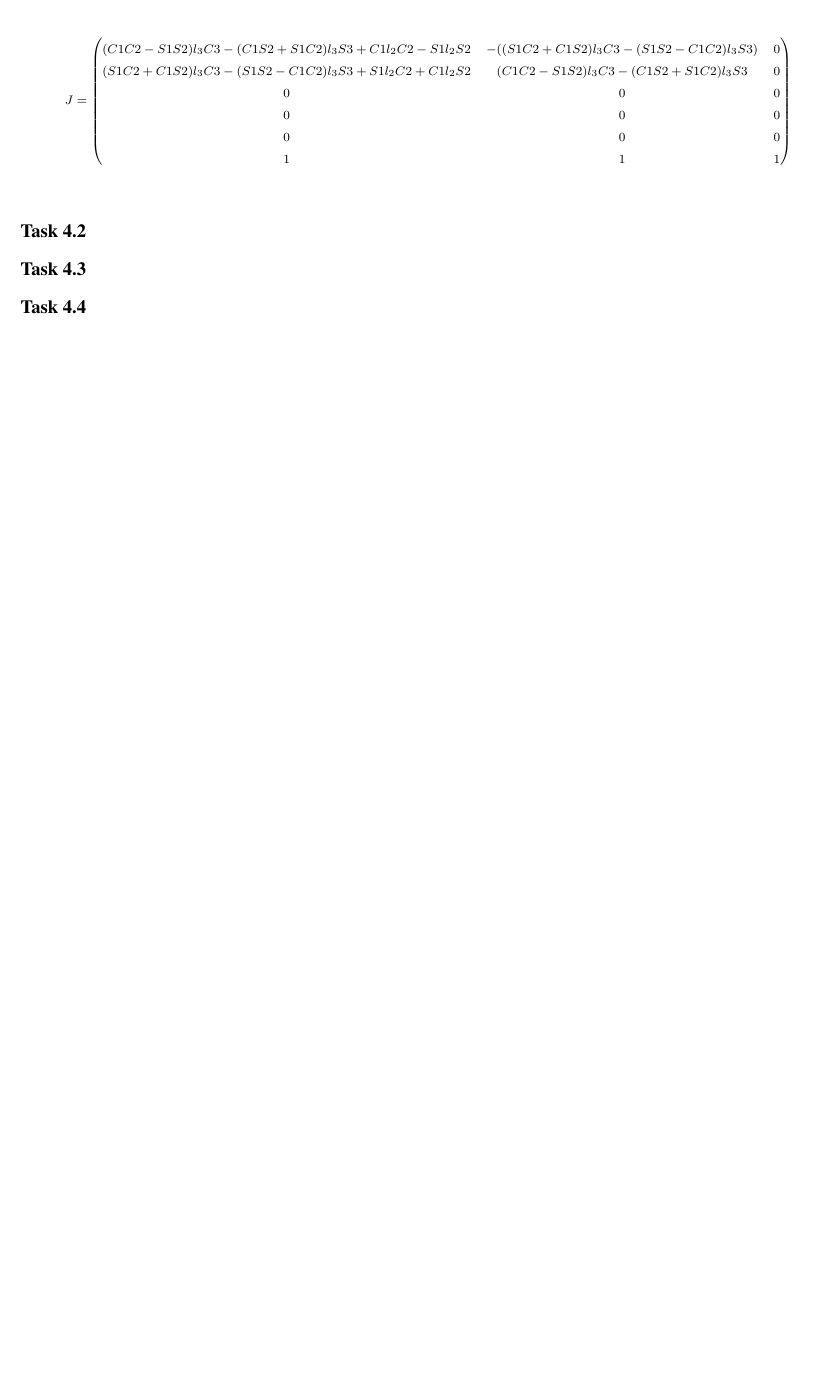
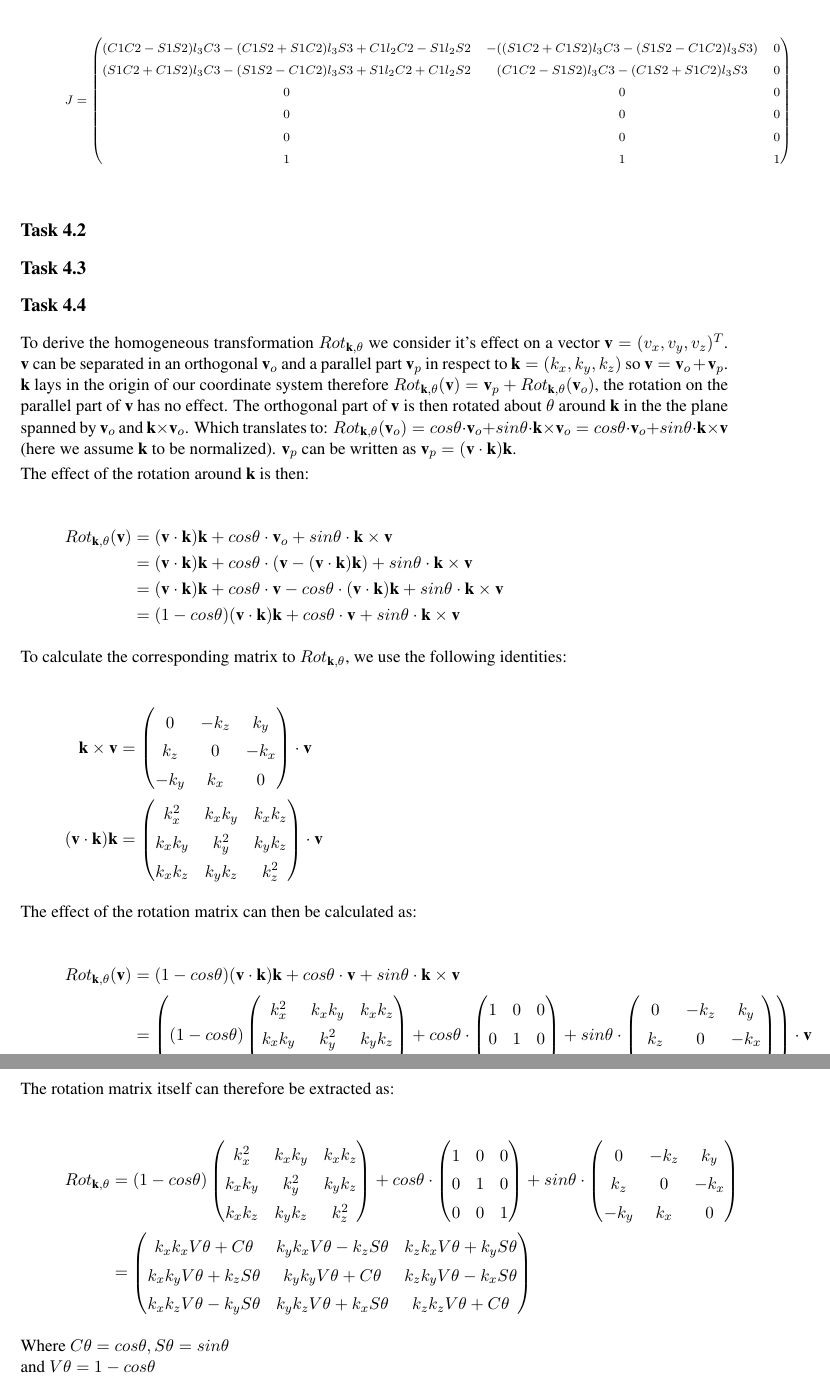
Before and after one commit to Fabse92/RobotTechnology, a LaTeX problem sheet (Assignment4/Assignment4.tex, which reads Assignment4/Task_4_4.tex): part of page 3 of 3 before the commit and two parts of pages 3 and 4 of 4 after it, the two joined at a grey line, cut so that both start at the same text, the shorter picture padded with empty space. Compiled offline with pdfLaTeX.

Commit message:
task 4.4

```diff
--- a/Assignment4/Task_4_4.tex
+++ b/Assignment4/Task_4_4.tex
@@ -1 +1,86 @@
 \subsection*{Task 4.4}
+
+To derive the homogeneous transformation $Rot_{\textbf{k},\theta}$ we consider it's effect on a vector $\textbf{v}=(v_x,v_y,v_z)^T$.
+\textbf{v} can be separated in an orthogonal $\textbf{v}_o$ and a parallel part $\textbf{v}_p$ in respect to $\textbf{k}=(k_x,k_y,k_z)$ so $\textbf{v} = \textbf{v}_o+\textbf{v}_p$.
+\textbf{k} lays in the origin of our coordinate system therefore $Rot_{\textbf{k},\theta}(\textbf{v}) = \textbf{v}_p+Rot_{\textbf{k},\theta}(\textbf{v}_o)$, the rotation on the parallel part of $\textbf{v}$ has no effect.
+The orthogonal part of $\textbf{v}$ is then rotated about $\theta$ around $\textbf{k}$ in the the plane spanned by $\textbf{v}_o$ and $\textbf{k}\times\textbf{v}_o$.
+Which translates to: $Rot_{\textbf{k},\theta}(\textbf{v}_o) = cos\theta\cdot\textbf{v}_o+sin\theta\cdot\textbf{k}\times\textbf{v}_o= cos\theta\cdot\textbf{v}_o+sin\theta\cdot\textbf{k}\times\textbf{v}$ (here we assume \textbf{k} to be normalized). $\textbf{v}_p$ can be written as $\textbf{v}_p = (\textbf{v}\cdot\textbf{k})\textbf{k}$.
+
+The effect of the rotation around \textbf{k} is then:
+
+\begin{align*}
+Rot_{\textbf{k},\theta}(\textbf{v}) &= (\textbf{v}\cdot\textbf{k})\textbf{k}+cos\theta\cdot\textbf{v}_o+sin\theta\cdot\textbf{k}\times\textbf{v}\\
+&= (\textbf{v}\cdot\textbf{k})\textbf{k}+cos\theta\cdot(\textbf{v}-(\textbf{v}\cdot\textbf{k})\textbf{k})+sin\theta\cdot\textbf{k}\times\textbf{v}\\
+&= (\textbf{v}\cdot\textbf{k})\textbf{k}+cos\theta\cdot\textbf{v}-cos\theta\cdot(\textbf{v}\cdot\textbf{k})\textbf{k}+sin\theta\cdot\textbf{k}\times\textbf{v}\\
+&= (1-cos\theta)(\textbf{v}\cdot\textbf{k})\textbf{k}+cos\theta\cdot\textbf{v}+sin\theta\cdot\textbf{k}\times\textbf{v}
+\end{align*}
+
+To calculate the corresponding matrix to $Rot_{\textbf{k},\theta}$, we use the following identities:
+
+\begin{align*}
+\textbf{k}\times\textbf{v} &=
+	\begin{pmatrix}
+	0 & -k_z & k_y\\
+	k_z & 0 & -k_x\\
+	-k_y & k_x & 0
+	\end{pmatrix}\cdot \textbf{v} \\
+(\textbf{v}\cdot\textbf{k})\textbf{k} &=
+\begin{pmatrix}
+k_x^2 & k_xk_y & k_xk_z \\
+k_xk_y & k_y^2 & k_yk_z \\
+k_xk_z & k_yk_z & k_z^2
+\end{pmatrix}\cdot \textbf{v}
+\end{align*}
+
+The effect of the rotation matrix can then be calculated as:
+
+\begin{align*}
+Rot_{\textbf{k},\theta}(\textbf{v}) &= (1-cos\theta)(\textbf{v}\cdot\textbf{k})\textbf{k}+cos\theta\cdot\textbf{v}+sin\theta\cdot\textbf{k}\times\textbf{v}\\
+&= \left((1-cos\theta)
+\begin{pmatrix}
+k_x^2 & k_xk_y & k_xk_z \\
+k_xk_y & k_y^2 & k_yk_z \\
+k_xk_z & k_yk_z & k_z^2
+\end{pmatrix}+cos\theta\cdot
+\begin{pmatrix}
+1 & 0 & 0 \\
+0 & 1 & 0 \\
+0 & 0 & 1
+\end{pmatrix}+sin\theta\cdot
+\begin{pmatrix}
+0 & -k_z & k_y\\
+k_z & 0 & -k_x\\
+-k_y & k_x & 0
+\end{pmatrix}\right)\cdot\textbf{v}
+\end{align*}
+
+The rotation matrix itself can therefore be extracted as:
+
+\begin{align*}
+Rot_{\textbf{k},\theta} &=
+(1-cos\theta)
+\begin{pmatrix}
+k_x^2 & k_xk_y & k_xk_z \\
+k_xk_y & k_y^2 & k_yk_z \\
+k_xk_z & k_yk_z & k_z^2
+\end{pmatrix}+cos\theta\cdot
+\begin{pmatrix}
+1 & 0 & 0 \\
+0 & 1 & 0 \\
+0 & 0 & 1
+\end{pmatrix}+sin\theta\cdot
+\begin{pmatrix}
+0 & -k_z & k_y\\
+k_z & 0 & -k_x\\
+-k_y & k_x & 0
+\end{pmatrix}\\
+&=
+\begin{pmatrix}
+k_xk_xV\theta+C\theta & k_yk_xV\theta-k_zS\theta & k_zk_xV\theta+k_yS\theta \\
+k_xk_yV\theta+k_zS\theta & k_yk_yV\theta+C\theta & k_zk_yV\theta-k_xS\theta \\
+k_xk_zV\theta-k_yS\theta & k_yk_zV\theta+k_xS\theta & k_zk_zV\theta+C\theta
+\end{pmatrix}
+\end{align*}
+
+Where $C\theta = cos\theta, S\theta = sin\theta$\\
+and $V\theta=1-cos\theta$
```
